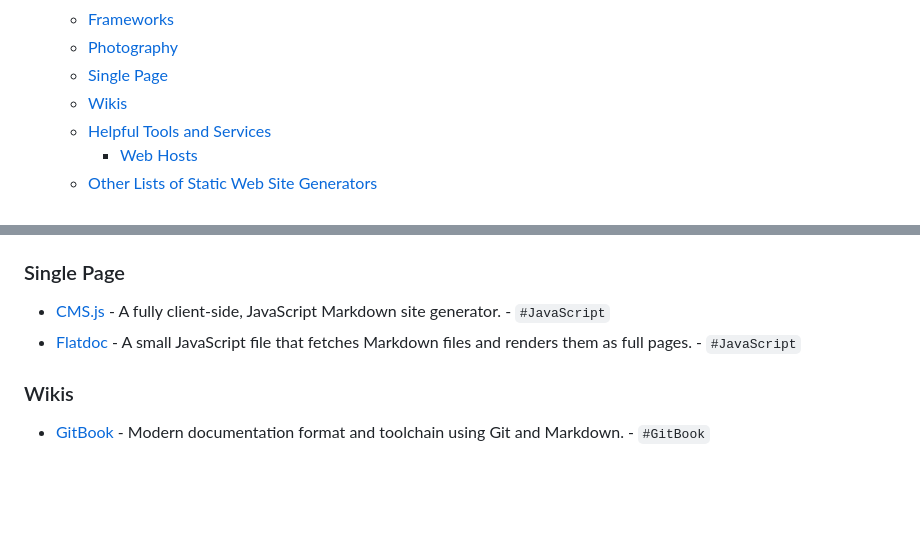
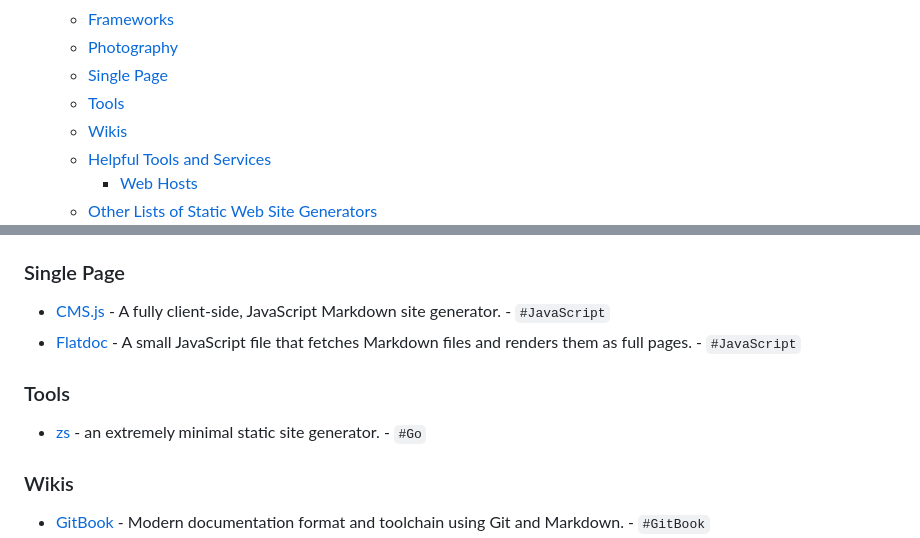
Before and after one commit to myles/awesome-static-generators, a Markdown page: README.md, 2 parts joined by grey strips. GitHub-like rendering; blank space fills up the shorter version.

Commit message:
Add zs to tools
Add [zs](https://git.mills.io/prologic/zs) and new Tools section (different to Frameworks)

```diff
--- a/README.md
+++ b/README.md
@@ -12,6 +12,7 @@ A static web site generator is an application that takes plain text files and co
     - [Frameworks](#frameworks)
     - [Photography](#photography)
     - [Single Page](#single-page)
+    - [Tools](#tools)
     - [Wikis](#wikis)
   - [Helpful Tools and Services](#helpful-tools-and-services)
     - [Web Hosts](#web-hosts)
@@ -145,6 +146,10 @@ A static web site generator is an application that takes plain text files and co
 *   [CMS.js](https://github.com/chrisdiana/cms.js) - A fully client-side, JavaScript Markdown site generator. - `#JavaScript`
 *   [Flatdoc](http://ricostacruz.com/flatdoc/) - A small JavaScript file that fetches Markdown files and renders them as full pages. - `#JavaScript`
 
+### Tools
+
+* [zs](https://git.mills.io/prologic/zs) - an extremely minimal static site generator. - `#Go`
+
 ### Wikis
 
 *   [GitBook](https://github.com/GitbookIO/gitbook) - Modern documentation format and toolchain using Git and Markdown. - `#GitBook`
```
